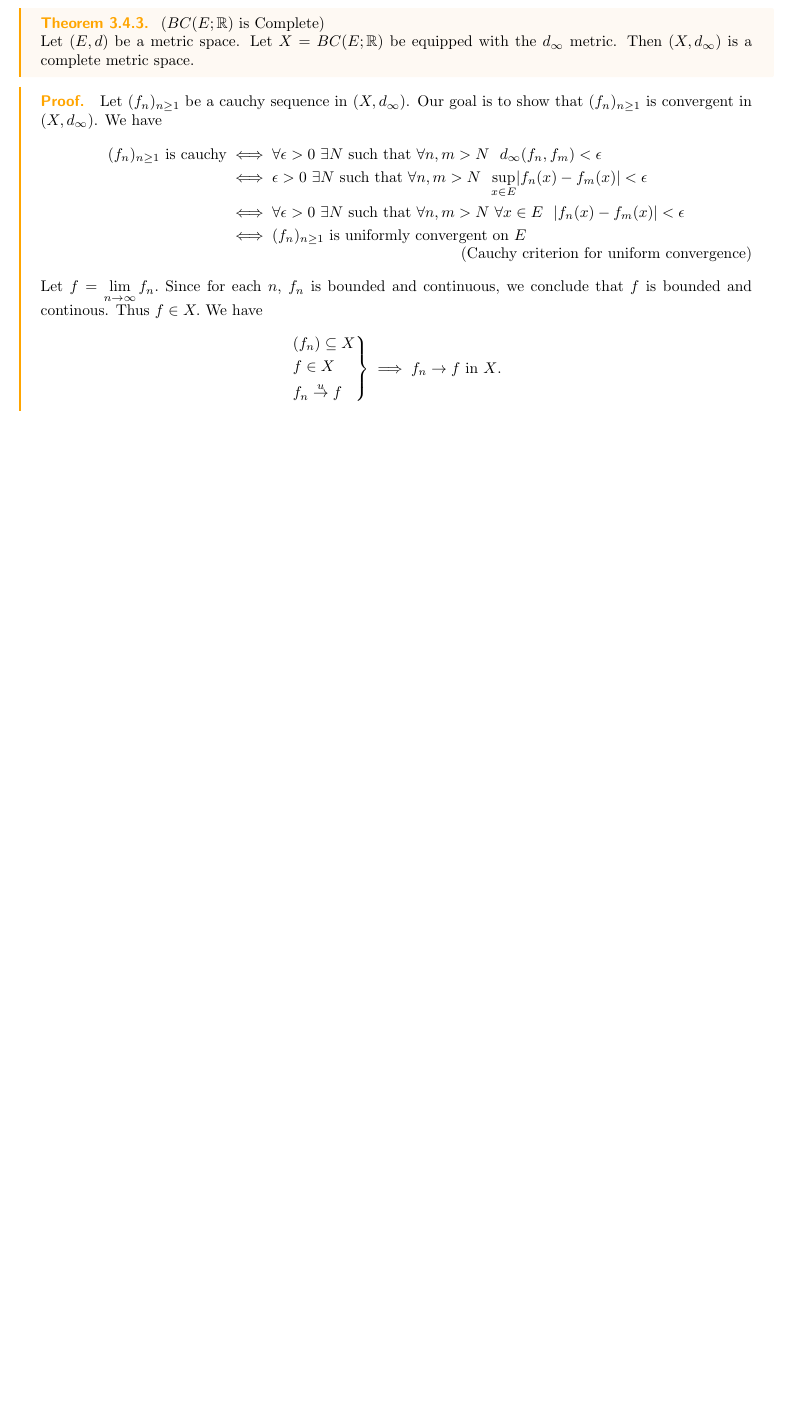
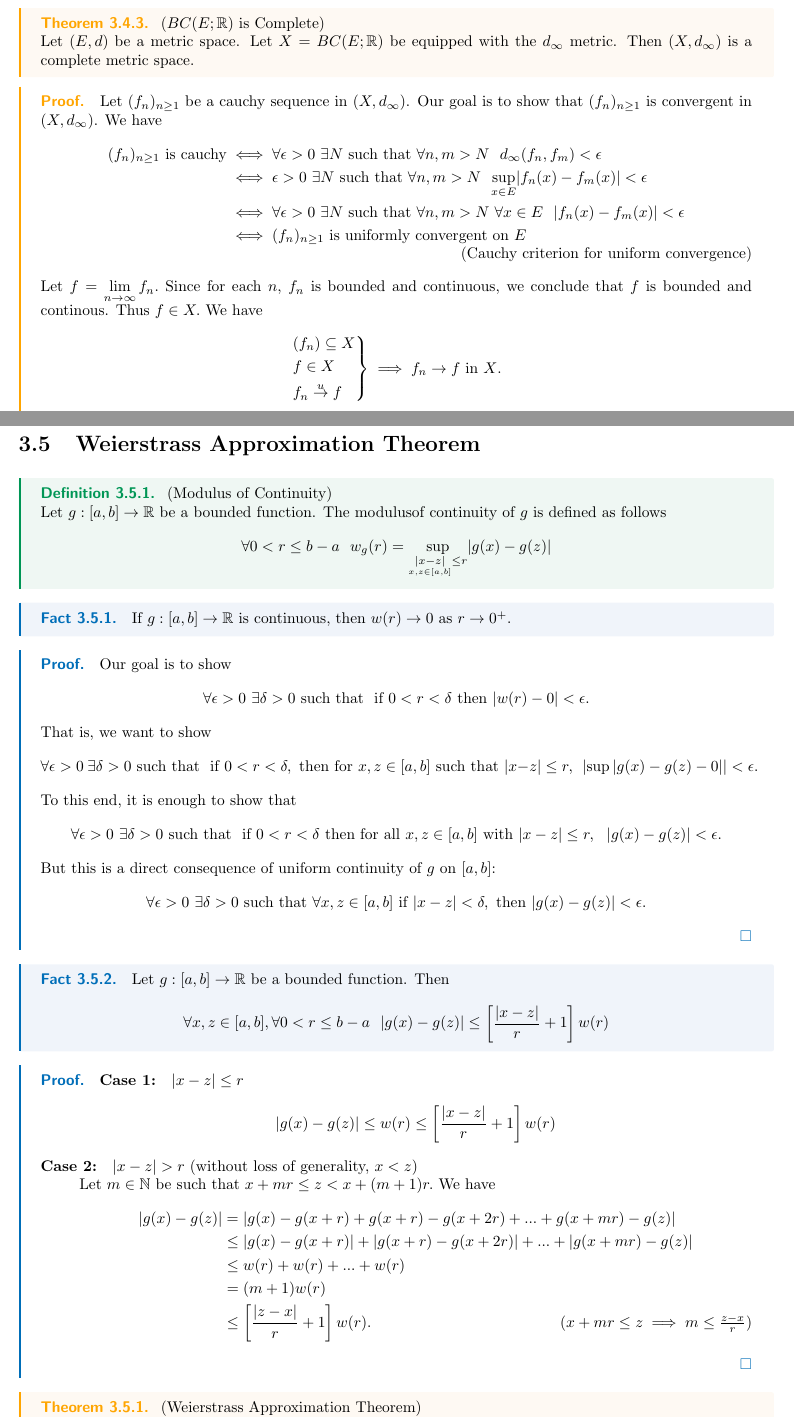
Before and after one commit to jvillarante/Grad-School-Notes, a LaTeX thesis (Math230B/Lecture/main.tex, which reads Math230B/Lecture/CH7/5 Weierstrass Approximation Theorem.tex): part of page 70 of 70 before the commit and two parts of pages 70 and 71 of 73 after it, the two joined at a grey line, cut so that both start at the same text, the shorter picture padded with empty space. The pictures show the PDF file Math230B/Lecture/main.pdf that the author committed with the source.

Commit message:
Completed section 7.5: Weierstrass Approximation Theorem

```diff
--- /dev/null
+++ b/Math230B/Lecture/CH7/5 Weierstrass Approximation Theorem.tex
@@ -0,0 +1,37 @@
+\begin{definition} [Modulus of Continuity] \leavevmode \\
+    Let $g:[a,b] \to \R$ be a bounded function. The modulusof continuity of $g$ is defined as follows
+    \[\forall 0 < r \leq b-a ~~w_g(r) = \underset{\underset{x,z \in [a,b]}{ |x-z|} \leq r}{\sup}|g(x)-g(z)|\]
+\end{definition}
+
+\begin{fact}
+    If $g:[a,b] \to \R$ is continuous, then $w(r) \to 0$ as $r \to 0^+$.
+\end{fact}
+
+\begin{proof}
+    Our goal is to show
+    \[\forall \epsilon > 0 ~\exists \delta > 0 \st \text{ if } 0 < r < \delta \text{ then } |w(r) - 0| <\epsilon.\]
+    That is, we want to show
+    \[\forall \epsilon > 0 ~\exists \delta > 0 \st \text{ if } 0 < r < \delta, \text{ then for } x,z \in [a,b] \st |x-z| \leq r, ~~\left|\sup |g(x) - g(z) - 0|\right| < \epsilon.\]
+    To this end, it is enough to show that
+    \[\forall \epsilon > 0 ~\exists \delta > 0 \st \text{ if } 0 < r < \delta \text{ then for all }x,z \in [a,b] \text{ with } |x-z| \leq r, ~~|g(x)-g(z)| < \epsilon.\]
+    But this is a direct consequence of uniform continuity of $g$ on $[a,b]$:
+    \[\forall \epsilon > 0 ~\exists \delta > 0 \st \forall x,z \in [a,b] \text{ if } |x-z| < \delta, \text{ then } |g(x) - g(z)| < \epsilon.\]
+    \qed
+\end{proof}
+
+\begin{fact}
+    Let $g:[a,b] \to \R$ be a bounded function. Then
+    \[\forall x,z \in [a,b], \forall 0 < r \leq b-a ~~ |g(x) - g(z)| \leq \left[\dfrac{|x-z|}{r}+1\right]w(r)\]
+\end{fact}
+
+\begin{proof}
+    \begin{description}
+        \item[Case 1: ] $|x-z| \leq r$ \\
+        \[|g(x) - g(z)| \leq w(r) \leq \left[\dfrac{|x-z|}{r}+1\right]w(r)\]
+
+        \item[Case 2: ] $|x - z| > r$ (without loss of generality, $x < z$) \\
+        Let $m \in \N$ be such that $x+mr \leq z < x+ (m+1)r.$ We have
+        \begin{align*}
+            |g(x)-g(z)| &=|g(x)-g(x+r) + g(x+r) - g(x+2r) + ... + g(x+mr) - g(z)| \\
+            &\leq |g(x) - g(x+r)| + |g(x+r) -g(x+2r)| +... + |g(x+mr)-g(z)| \\
+            &\leq w(r) + w(r) + ... + w(r) \\
@@ -0,0 +41,24 @@
+    \end{description}
+    \qed
+\end{proof}
+
+\begin{theorem}[Weierstrass Approximation Theorem] \leavevmode \\
+    \label{thm7.26}
+    If $f:[a,b] \to \R$ is continuous, then there exists a sequence of $p_1(x), p_2(x), p_3(x),...$ of polynomials such that $d_\infty (p_n,f) \to 0$. (That is, $p_n \overset{u}{\to}f$ on $[a,b]$)
+\end{theorem}
+
+\begin{proof}
+    We will consider two cases:
+    Case 1: $[a,b] = [0,1].$ \\
+    Case 2: $[a,b] \neq [0,1].$
+
+    \begin{description}
+        \item[Case 1: ] Our proof is constructive. For each $n \in \N,$ we will construct a polynomial $p_n(x)$ in $\mathbb{P}_n$ (the vectors space of all polynomials of degree at most $n$, together with the $0$ polynomial) as follows:
+        \begin{enumerate}
+            \item Consider $n+1$ equally spaced meshpoints in the interval $[0,1]$ as follows:
+            $$0 = x_{0,n} < x_{1,n} < x_{2,n} < ... < x_{n,n} = 1, ~~~x_{j,n} = \frac{j}{n}$$
+
+            \item Associate the $j^{\text{th}}$ meshpoint with a polynomial $\phi_{j,n}(x) \in \mathbb{P}_n$ such that
+            \begin{align*}
+                (1)& ~~\phi_{j,n}(x) \geq 0 ~~\forall x \in [0,1] \\
+                (2)& ~~\sum_{j=0}^n \phi_{j,n}(x) = 1 ~~\forall x \in [0,1] \\
@@ -0,0 +71,17 @@
+        \[\phi_{j,n}(x) = \left(\frac{n}{j}\right)x^j(1-x)^{n-j}\]
+        satisfies properties (1) to (3).
+
+        \textbf{Claim 2: } $d_\infty(f,p_n) \to 0$ as $n \to \infty$.\\
+        We have for all $x \in [0,1]$ and $n \in \N$,
+        \begin{align*}
+            |f(x)-p_n(x)| &= |f(x)-\sum_{j=0}^{n}f(x_{j,n})\phi_{j,n}(x)| \\
+            &= \left|f(x) \sum_{j=0}^{n}\phi_{j,n}(x) - \sum_{j=0}^{n}f(x_{j,n})\phi_{j,n}(x)\right| \tag{By (2) $\sum_{j=0}^{n}\phi_{j,n}(x)$}\\
+            &=\left|\sum_{j=0}^{n}f(x)\phi_{j,n}(x) - \sum_{j=0}^{n}f(x_{j,n})\phi_{j,n}(x)\right| \\
+            &= \left|\sum_{j=0}^{n}(f(x)-f(x_{j,n}))\phi_{j,n}(x)\right| \\
+            &\leq \sum_{j=0}^{n}|f(x)-f(x_{j,n})| \cdot \phi_{j,n}(x) \tag{By (1), $\phi_{j,n} \geq 0$}
+        \end{align*}
+        Therefore, for all $x \in [0,1],$ $n \in \N$ and $0 < r \leq 1$ we have
+        \begin{align*}
+            |f(x) - p_n(x)| &\leq \sum_{j=0}^{n}\left[\dfrac{|x-x_{j,n}|}{r}+1\right]w(r) \phi_{j,n}(x) \\
+            &= w(r) \left(\sum_{j=0}^{n}\dfrac{|x-x_{j,n}|}{r}\phi_{j,n}(x) + \sum_{j=0}^{n}\phi_{j,n}(x)\right) \\
+            &=\dfrac{w(r)}{r}\sum_{j=0}^{n}|x-x_{j,n}|\phi_{j,n}(x) + w(r)
@@ -0,0 +92,23 @@
+            &\leq \left[\sum_{j=0}^n|x-x_{j,n}|^2 \phi_{j,n}(x)\right]^\frac{1}{2}\left[\sum_{j=0}^{n}\phi_{j,n}(x)\right]^\frac{1}{2} \tag{Cauchy-Schwarz} \\
+            &= \sqrt{\sum_{j=0}^{n}|x-x_{j,n}|^2\phi_{j,n}(x)} \cdot 1 \\
+            &\leq \sqrt{\dfrac{M}{N}} \tag{By (3)}
+        \end{align*}
+        Thus for all $x \in [0,1]$, $n \in \N$, $0 < r \leq 1,$ we have
+        \begin{align*}
+            |f(x) - p_n(x)| &\leq \dfrac{w(r)}{r}\sqrt{\dfrac{M}{N}} + w(r) \\
+            &= \left[\dfrac{\sqrt{M}}{r\sqrt{n}}+1\right]w(r)
+        \end{align*}
+        In particular, for $r = \frac{1}{\sqrt{n}}$, we will have
+        \begin{align*}
+            \forall x \in [0,1] ~\forall n \in \N ~~|f(x) - p_n(x)| \leq \left[\sqrt{M} + 1\right]w\left(\frac{1}{\sqrt{n}}\right) \\
+            \implies \forall n \in \N ~~\underset{0 \leq x \leq 1}{\max} |f(x) - p_n(x)| \leq \left[\sqrt{m}+1\right]w\left(\frac{1}{\sqrt{n}}\right) \\
+            \implies 0 \leq d_\infty(f, p_n) \leq \left[\sqrt{m} + 1\right]w\left(\frac{1}{\sqrt{n}}\right)
+        \end{align*}
+        It follows from the squeeze theorem that $\lim \limits_{n\to \infty}d_\infty (f, p_n) = 0$, as desired.
+
+        \item[Case 2: ] $[a,b] \neq [0,1]$ \\
+        Define $T: [0,1] \to [a,b]$ by $T(t) = a+t(b-a)$. Clearly, $T$ and $T^{1}$ are both polynomials. Suppose $f:[a,b] \to \R$ is a continuous function. Then $f \circ T$ will be a continuous function on $[0,1]$. By case 1, there exists a sequence $q_1(x), q_2(x), q_3(x), ...$ of polynomials on $[0,1]$ such that $d_\infty(q_n, f\circ T) \to 0$. For each $n \in \N$, let $p_n = q_n \circ T^{-1}.$ Since both $q_n$ and $T^{-1}$ are polynomials, we can conclude that $p_n$ is also a polynomial on $[a,b]$. We have
+        \begin{align*}
+            d_\infty(p_n, f) &= \underset{a \leq x \leq b}{\max}|p_n(x) - f(x)| \\
+            &= \underset{a \leq x \leq b}{\max}|(q_n \circ T^{-1})-f(x)| \\
+            &= \underset{a \leq x \leq b}{\max}|q_n(T^{-1}) - f(x)| \\
--- a/Math230B/Lecture/main.tex
+++ b/Math230B/Lecture/main.tex
@@ -70,4 +70,8 @@
 \input{CH7/4 Arzela-Ascoli Theorem.tex}
 \newpage
 
+\section{Weierstrass Approximation Theorem}
+\input{CH7/5 Weierstrass Approximation Theorem.tex}
+\newpage
+
 \end{document}
```
Also changed, not shown: Math230B/Lecture/main.pdf, Math230B/Lecture/CH7/5 Weierstrass Approximation Theorem.tex (20 more changed lines), 1 other file.
